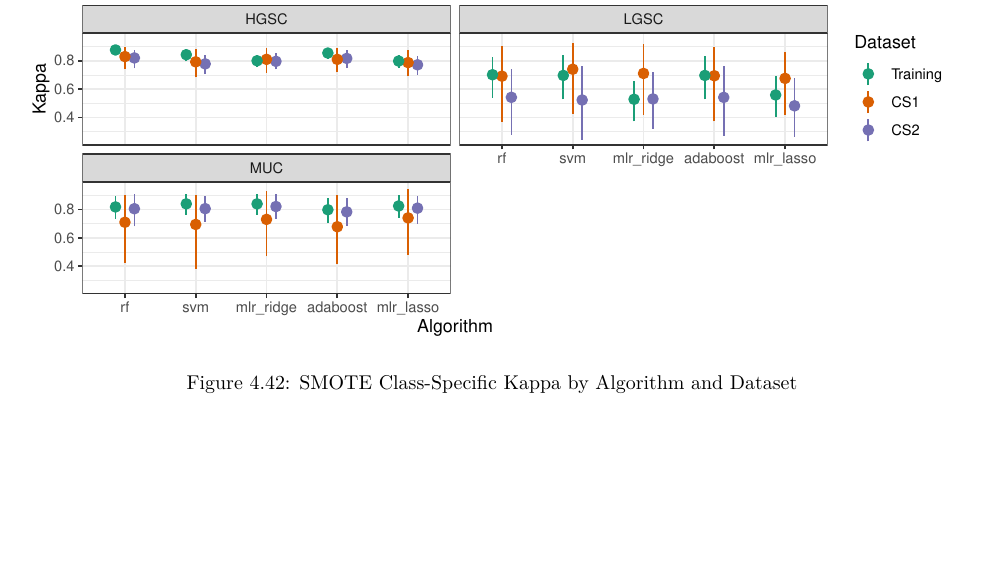
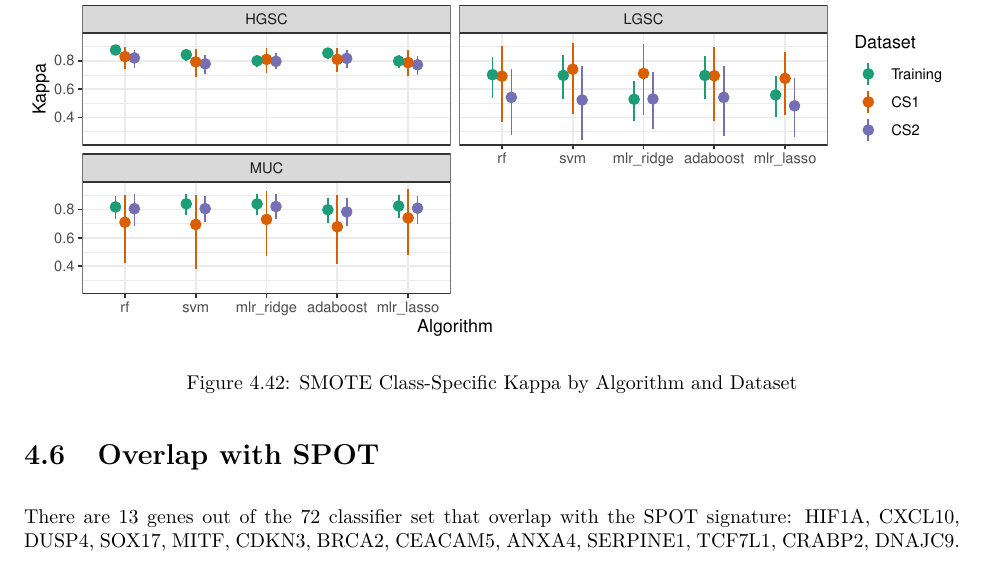
Before and after one commit to TalhoukLab/OV_Histotypes, a LaTeX document (docs/OV_Histotypes_RSF.tex): part of page 100 of 100, cut so that both start at the same text, the shorter picture padded with empty space. The pictures show the PDF file docs/OV_Histotypes_RSF.pdf that the author committed with the source.

Commit message:
update docs

```diff
--- a/docs/OV_Histotypes_RSF.tex
+++ b/docs/OV_Histotypes_RSF.tex
@@ -3521,6 +3521,11 @@ CS2 & 0.798 & 0.762 & 0.77 & 0.788 & 0.736\\
 \caption{SMOTE Class-Specific Kappa by Algorithm and Dataset}\label{fig:smote-kappa-class}
 \end{figure}
 
+\hypertarget{overlap-with-spot}{%
+\section{Overlap with SPOT}\label{overlap-with-spot}}
+
+There are 13 genes out of the 72 classifier set that overlap with the SPOT signature: HIF1A, CXCL10, DUSP4, SOX17, MITF, CDKN3, BRCA2, CEACAM5, ANXA4, SERPINE1, TCF7L1, CRABP2, DNAJC9.
+
   \bibliography{packages.bib}
 
 \end{document}
```
Also changed, not shown: docs/OV_Histotypes_RSF.pdf, docs/OV_Histotypes_RSF.tex (2 more changed lines), 7 other files.
